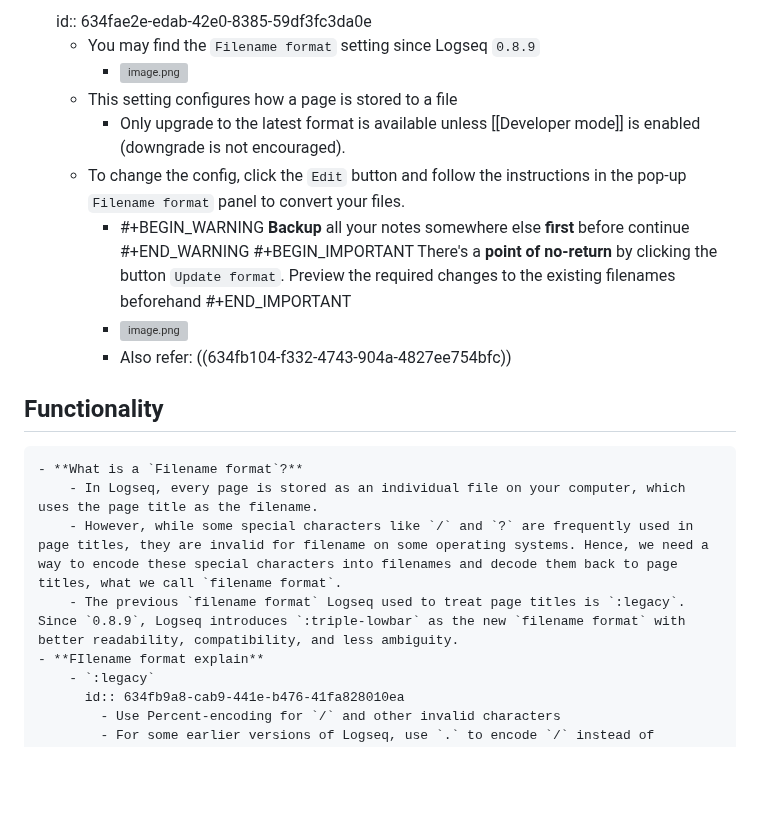
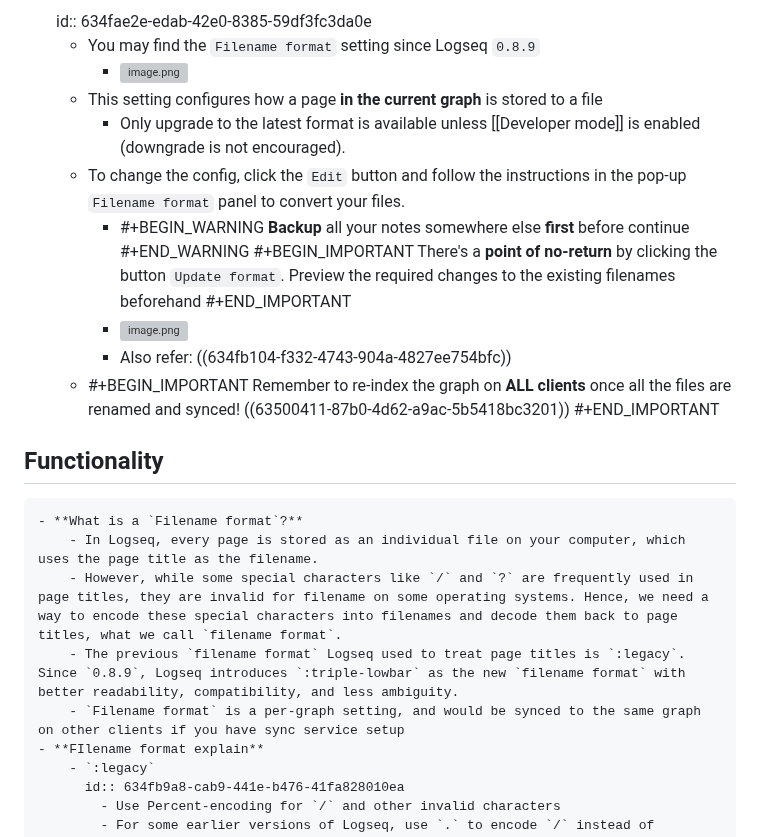
Before and after one commit to logseq/docs, a Markdown page: pages/Filename format.md, the part around one of its changes. GitHub-like rendering; blank space fills up the shorter version; grey boxes are pictures that could not be loaded.

```diff
--- a/pages/Filename format.md
+++ b/pages/Filename format.md
@@ -7,7 +7,7 @@ initial-version:: 0.8.9
   id:: 634fae2e-edab-42e0-8385-59df3fc3da0e
 	- You may find the `Filename format` setting since Logseq `0.8.9`
 		- ![image.png](../assets/image_1666165908432_0.png)
-	- This setting configures how a page is stored to a file
+	- This setting configures how a page **in the current graph** is stored to a file
 		- Only upgrade to the latest format is available unless [[Developer mode]] is enabled (downgrade is not encouraged).
 	- To change the config, click the `Edit` button and follow the instructions in the pop-up `Filename format` panel to convert your files.
 		- #+BEGIN_WARNING
@@ -18,11 +18,16 @@ initial-version:: 0.8.9
 		  #+END_IMPORTANT
 		- ![image.png](../assets/image_1666170051566_0.png)
 		- Also refer: ((634fb104-f332-4743-904a-4827ee754bfc))
+	- #+BEGIN_IMPORTANT
+	  Remember to re-index the graph on **ALL clients** once all the files are renamed and synced!
+	  ((63500411-87b0-4d62-a9ac-5b5418bc3201))
+	  #+END_IMPORTANT
 ## Functionality
 	- **What is a `Filename format`?**
 		- In Logseq, every page is stored as an individual file on your computer, which uses the page title as the filename.
 		- However, while some special characters like `/` and `?` are frequently used in page titles, they are invalid for filename on some operating systems. Hence, we need a way to encode these special characters into filenames and decode them back to page titles, what we call `filename format`.
 		- The previous `filename format` Logseq used to treat page titles is `:legacy`. Since `0.8.9`, Logseq introduces `:triple-lowbar` as the new `filename format` with better readability, compatibility, and less ambiguity.
+		- `Filename format` is a per-graph setting, and would be synced to the same graph on other clients if you have sync service setup
 	- **FIlename format explain**
 		- `:legacy`
 		  id:: 634fb9a8-cab9-441e-b476-41fa828010ea
```
Also changed, not shown: other parts of pages/Filename format.md (+9 -0 lines), assets/image_1666188369625_0.png (added), assets/image_1666188586117_0.png (added).
